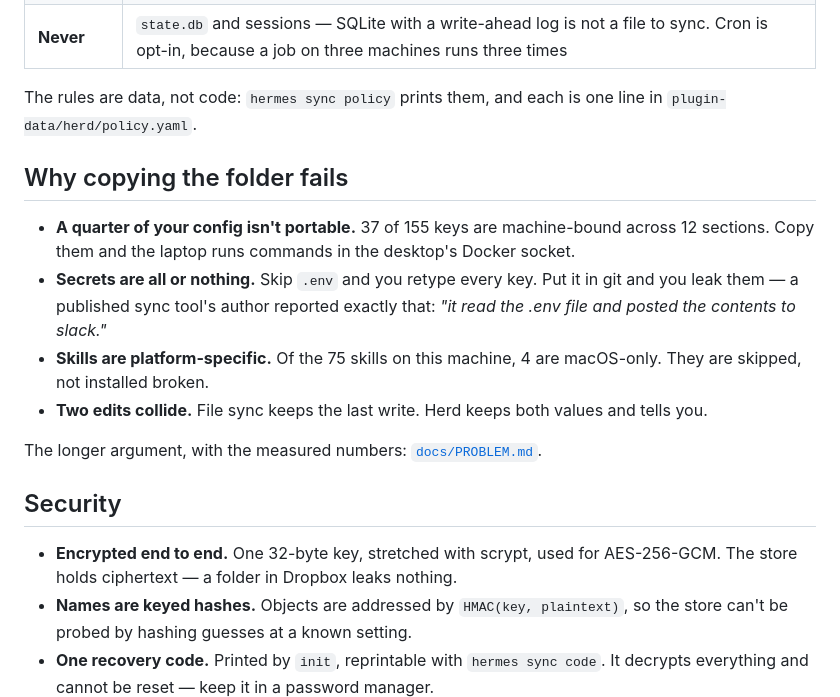
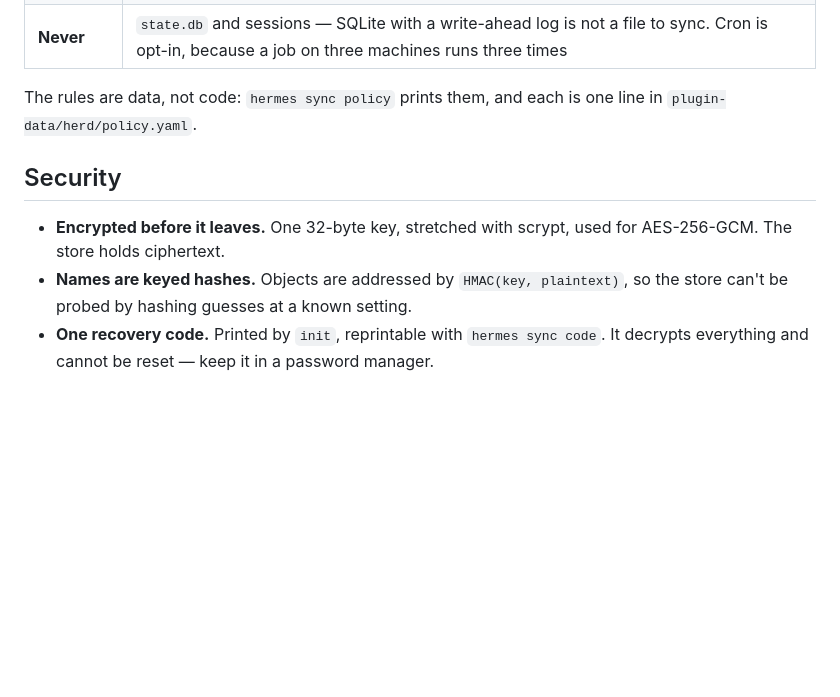
Before and after one commit to welliv/hermes-herd, a Markdown page: README.md, the part around one of its changes. Drawn GitHub-style; blank space fills up the shorter version.

```diff
--- a/README.md
+++ b/README.md
@@ -66,18 +60,9 @@ Hermes 0.23+. Git only if you want a git-backed store.
 
 The rules are data, not code: `hermes sync policy` prints them, and each is one line in `plugin-data/herd/policy.yaml`.
 
-## Why copying the folder fails
-
-- **A quarter of your config isn't portable.** 37 of 155 keys are machine-bound across 12 sections. Copy them and the laptop runs commands in the desktop's Docker socket.
-- **Secrets are all or nothing.** Skip `.env` and you retype every key. Put it in git and you leak them — a published sync tool's author reported exactly that: *"it read the .env file and posted the contents to slack."*
-- **Skills are platform-specific.** Of the 75 skills on this machine, 4 are macOS-only. They are skipped, not installed broken.
-- **Two edits collide.** File sync keeps the last write. Herd keeps both values and tells you.
-
-The longer argument, with the measured numbers: [`docs/PROBLEM.md`](docs/PROBLEM.md).
-
 ## Security
 
-- **Encrypted end to end.** One 32-byte key, stretched with scrypt, used for AES-256-GCM. The store holds ciphertext — a folder in Dropbox leaks nothing.
+- **Encrypted before it leaves.** One 32-byte key, stretched with scrypt, used for AES-256-GCM. The store holds ciphertext.
 - **Names are keyed hashes.** Objects are addressed by `HMAC(key, plaintext)`, so the store can't be probed by hashing guesses at a known setting.
 - **One recovery code.** Printed by `init`, reprintable with `hermes sync code`. It decrypts everything and cannot be reset — keep it in a password manager.
 - **Every payload names itself.** An object carries the item id and kind it was sealed for, so a manifest cannot point the config item at the secrets blob, and a repeated object cannot be replayed as another item.
```
Also changed, not shown: other parts of README.md (+39 -43 lines), docs/DEMO.md (+75 -49 lines), docs/PROBLEM.md (+1 -1 lines), docs/media/poster.png, 8 other files.
